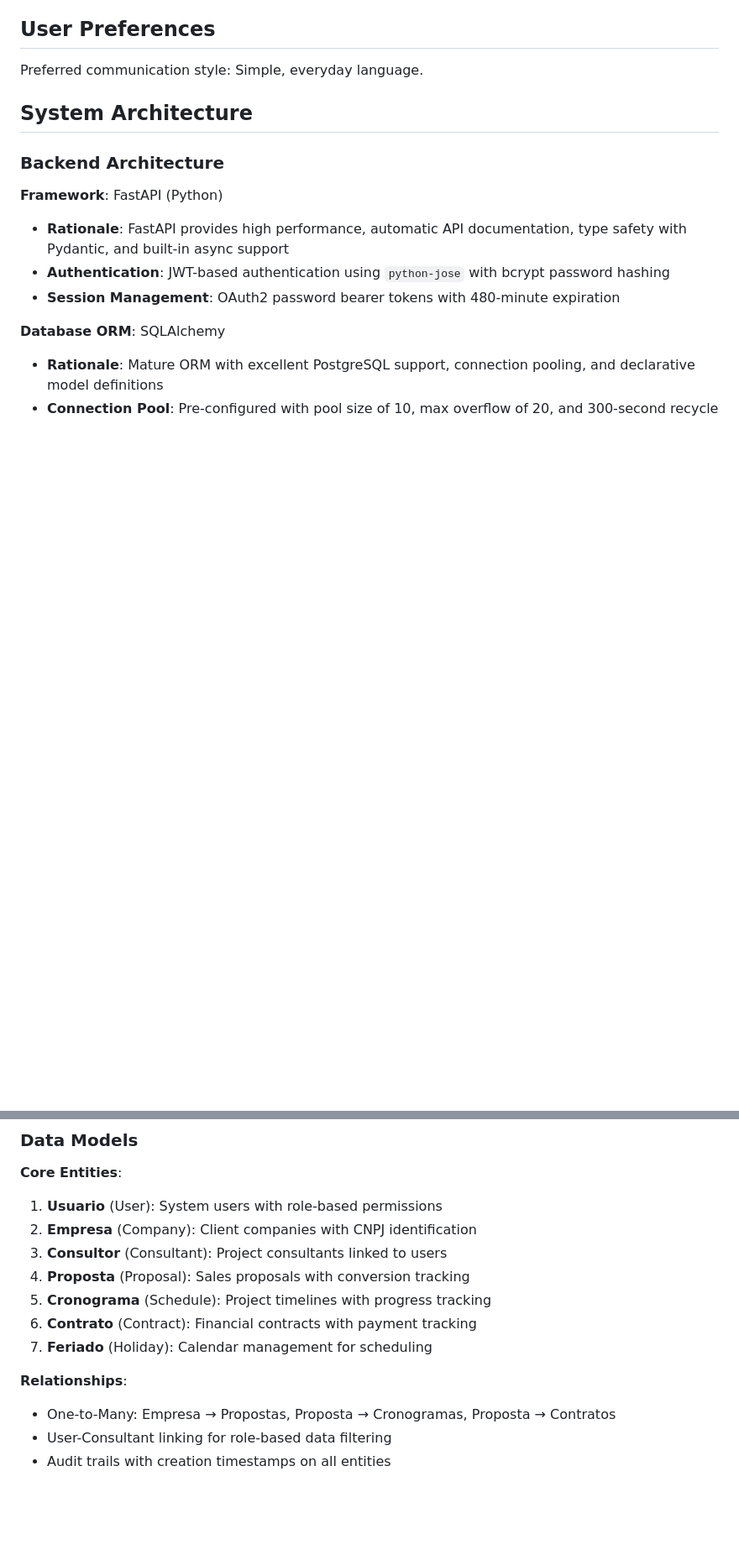
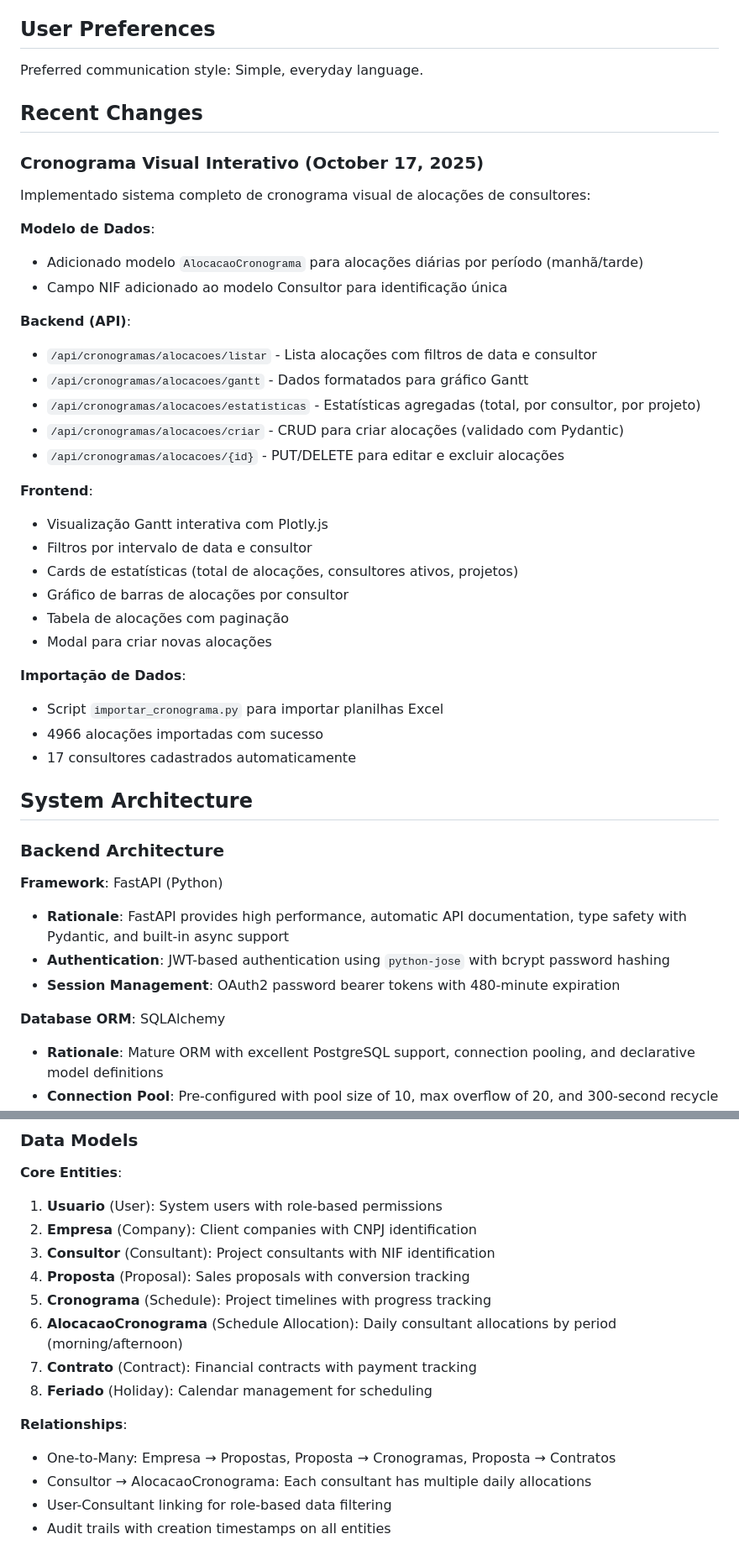
Before and after one commit to clientedev/JeffV2, a Markdown page: replit.md, 2 parts joined by grey strips. Shown at 84% size. Drawn GitHub-style; blank space fills up the shorter version.

Commit message:
Add interactive visual schedule and consultant allocation system
Implement a new schedule system with a Gantt chart visualization, data import from spreadsheets, and backend API endpoints for CRUD operations and statistics.

Replit-Commit-Author: Agent
Replit-Commit-Session-Id: a5eaea1b-9232-493a-8afe-c3db1f210145
Replit-Commit-Checkpoint-Type: full_checkpoint
Replit-Commit-Screenshot-Url: https://storage.googleapis.com/screenshot-production-us-central1/c19a2e98-3851-4027-8263-c36ae4ccaf10/a5eaea1b-9232-493a-8afe-c3db1f210145/ZZorfvV

```diff
--- a/replit.md
+++ b/replit.md
@@ -7,6 +7,35 @@ This is a comprehensive industrial relationship management system built with Fas
 ## User Preferences
 
 Preferred communication style: Simple, everyday language.
+
+## Recent Changes
+
+### Cronograma Visual Interativo (October 17, 2025)
+Implementado sistema completo de cronograma visual de alocações de consultores:
+
+**Modelo de Dados**:
+- Adicionado modelo `AlocacaoCronograma` para alocações diárias por período (manhã/tarde)
+- Campo NIF adicionado ao modelo Consultor para identificação única
+
+**Backend (API)**:
+- `/api/cronogramas/alocacoes/listar` - Lista alocações com filtros de data e consultor
+- `/api/cronogramas/alocacoes/gantt` - Dados formatados para gráfico Gantt
+- `/api/cronogramas/alocacoes/estatisticas` - Estatísticas agregadas (total, por consultor, por projeto)
+- `/api/cronogramas/alocacoes/criar` - CRUD para criar alocações (validado com Pydantic)
+- `/api/cronogramas/alocacoes/{id}` - PUT/DELETE para editar e excluir alocações
+
+**Frontend**:
+- Visualização Gantt interativa com Plotly.js
+- Filtros por intervalo de data e consultor
+- Cards de estatísticas (total de alocações, consultores ativos, projetos)
+- Gráfico de barras de alocações por consultor
+- Tabela de alocações com paginação
+- Modal para criar novas alocações
+
+**Importação de Dados**:
+- Script `importar_cronograma.py` para importar planilhas Excel
+- 4966 alocações importadas com sucesso
+- 17 consultores cadastrados automaticamente
 
 ## System Architecture
 
@@ -46,14 +75,16 @@ Preferred communication style: Simple, everyday language.
 **Core Entities**:
 1. **Usuario** (User): System users with role-based permissions
 2. **Empresa** (Company): Client companies with CNPJ identification
-3. **Consultor** (Consultant): Project consultants linked to users
+3. **Consultor** (Consultant): Project consultants with NIF identification
 4. **Proposta** (Proposal): Sales proposals with conversion tracking
 5. **Cronograma** (Schedule): Project timelines with progress tracking
-6. **Contrato** (Contract): Financial contracts with payment tracking
-7. **Feriado** (Holiday): Calendar management for scheduling
+6. **AlocacaoCronograma** (Schedule Allocation): Daily consultant allocations by period (morning/afternoon)
+7. **Contrato** (Contract): Financial contracts with payment tracking
+8. **Feriado** (Holiday): Calendar management for scheduling
 
 **Relationships**:
 - One-to-Many: Empresa → Propostas, Proposta → Cronogramas, Proposta → Contratos
+- Consultor → AlocacaoCronograma: Each consultant has multiple daily allocations
 - User-Consultant linking for role-based data filtering
 - Audit trails with creation timestamps on all entities
 
```
